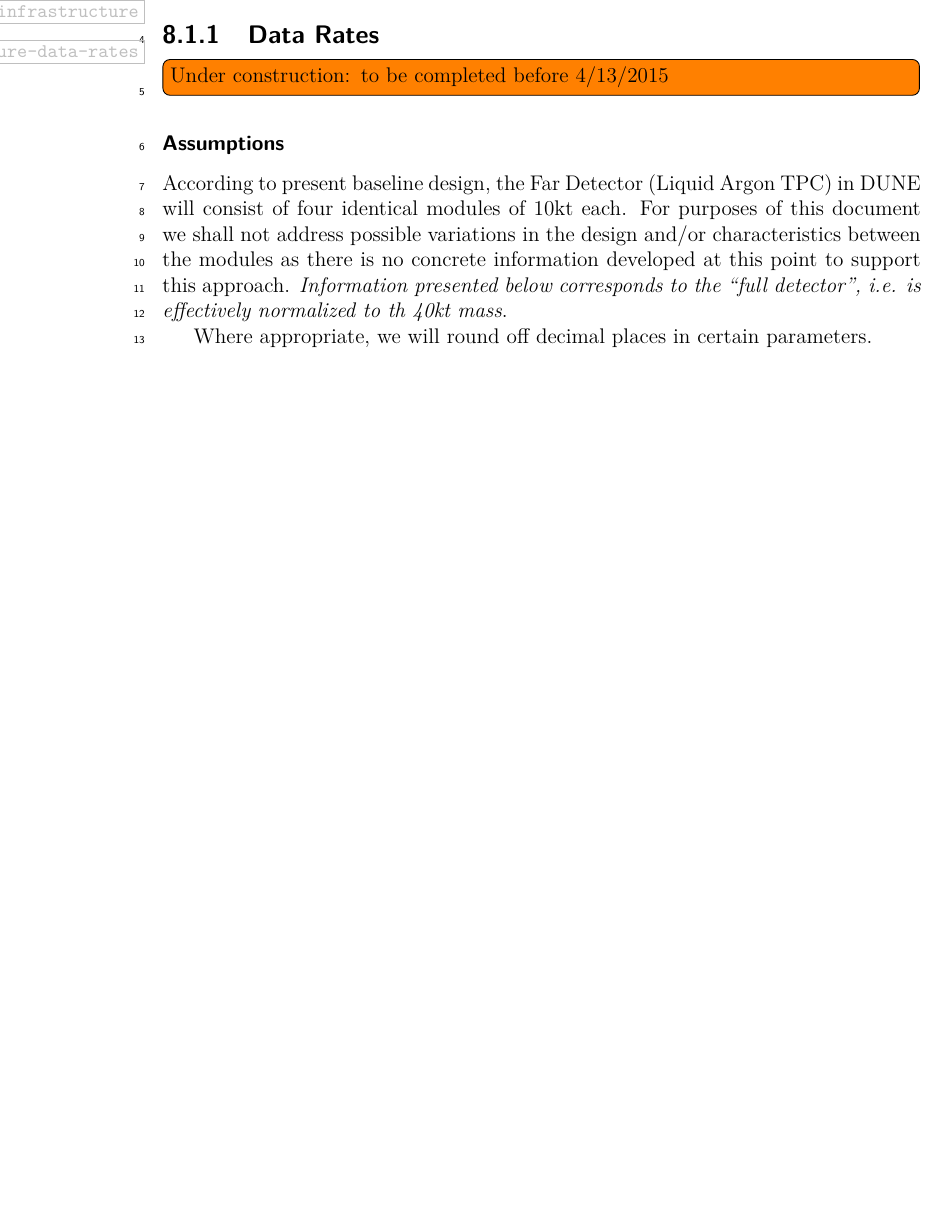
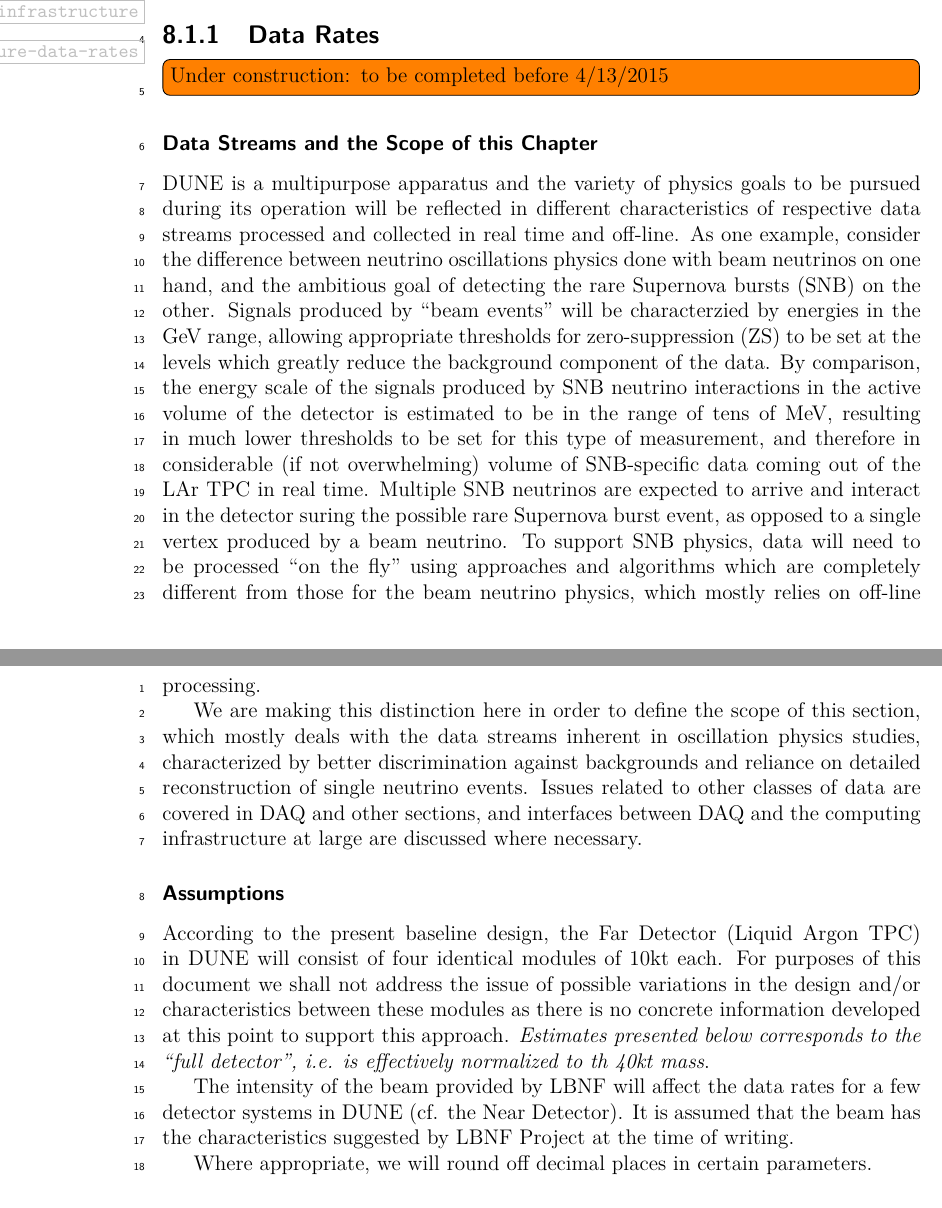
Before and after one commit to DUNE/cdr, a LaTeX thesis (volume-detectors.tex, which reads volume-detectors/chapter-sc.tex): part of page 38 of 45 before the commit and two parts of pages 38 and 39 of 45 after it, the two joined at a grey line, cut so that both start at the same text, the shorter picture padded with empty space. Compiled offline with pdfLaTeX.

Commit message:
Added the scope section

```diff
--- a/volume-detectors/chapter-sc.tex
+++ b/volume-detectors/chapter-sc.tex
@@ -8,11 +8,32 @@
 \label{sec:detectors-sc-infrastructure-data-rates}
 \fixme{Under construction: to be completed before 4/13/2015}
 
+\subsubsection{Data Streams and the Scope of this Chapter}
+DUNE is a multipurpose apparatus and the variety of physics goals to be pursued during its operation will
+be reflected in different characteristics of respective data streams processed and collected in real time and off-line.
+As one example, consider the difference between neutrino oscillations physics done with beam neutrinos on one hand,
+and the ambitious goal of detecting the rare Supernova bursts (SNB) on the other. Signals produced by ``beam events'' will
+be characterzied by energies in the GeV range, allowing appropriate thresholds for zero-suppression (ZS) to be
+set at the levels which greatly reduce the background component of the data. By comparison, the energy scale of
+the signals produced by SNB neutrino interactions in the active volume of the detector is estimated to be in the range of tens of MeV, resulting
+in much lower thresholds to be set for this type of measurement, and therefore in considerable (if not overwhelming) volume of SNB-specific data coming
+out of the LAr TPC in real time. Multiple SNB neutrinos are expected to arrive and interact in the detector suring the possible rare Supernova burst event,
+as opposed to a single vertex produced by a beam neutrino. To support SNB physics, data will need to be processed ``on the fly'' using approaches and
+algorithms which are completely  different from those for the beam neutrino physics, which mostly relies on off-line processing.
+
+We are making this distinction here in order to define the scope of this section, which mostly deals with the data streams inherent in
+oscillation physics studies, characterized by better discrimination against backgrounds and reliance on detailed reconstruction of single
+neutrino events. Issues related to other classes of data are covered in DAQ and other sections, and interfaces between DAQ and the computing
+infrastructure at large are discussed where necessary.
+
 \subsubsection{Assumptions}
-According to present baseline design, the Far Detector (Liquid Argon TPC) in DUNE will consist of four identical modules of 10kt each.
-For purposes of this document we shall not address possible variations in the design and/or characteristics between
-the modules as there is no concrete information developed at this point to support this approach.
-\textit{Information presented below corresponds to the ``full detector'', i.e. is effectively normalized to th 40kt mass}.
+According to the present baseline design, the Far Detector (Liquid Argon TPC) in DUNE will consist of four identical modules of 10kt each.
+For purposes of this document we shall not address the issue of possible variations in the design and/or characteristics between
+these modules as there is no concrete information developed at this point to support this approach.
+\textit{Estimates presented below corresponds to the ``full detector'', i.e. is effectively normalized to th 40kt mass}.
+
+The intensity of the beam provided by LBNF will affect the data rates for a few detector systems in DUNE (cf. the Near Detector).
+It is assumed that the beam has the characteristics suggested by LBNF Project at the time of writing.
 
 Where appropriate, we will round off decimal places in certain parameters.
 
```
Also changed, not shown: volume-detectors/chapter-sc.tex (3 more changed lines).
